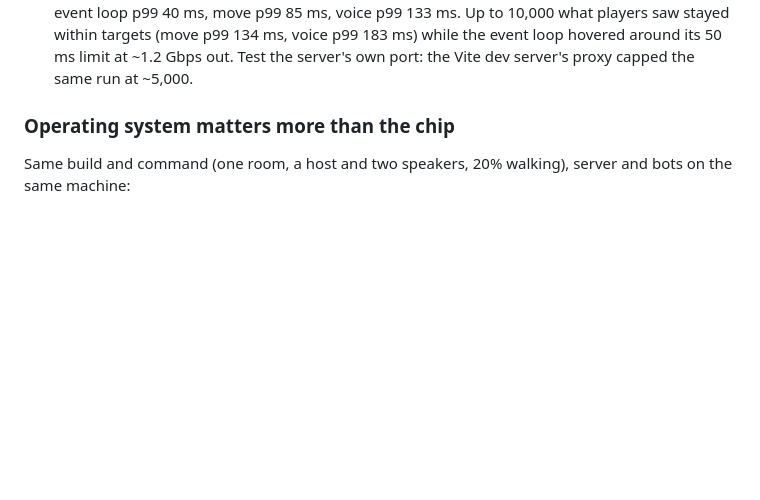
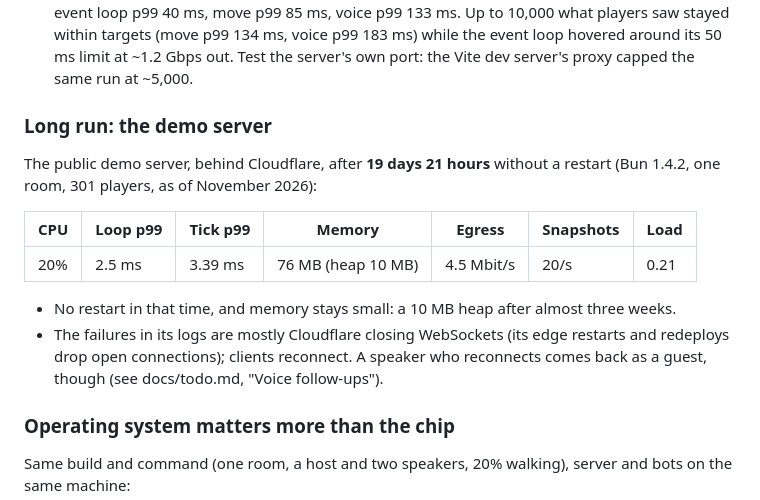
Before and after one commit to zeromark223/daystar, a Markdown page: README.md, the part around the change. GitHub-like rendering; blank space fills up the shorter version.

Commit message:
README: the demo server's 20-day run; todo: presenting files (idea)
Co-Authored-By: Claude Opus 5.5 <noreply@anthropic.com>

```diff
--- a/README.md
+++ b/README.md
@@ -202,6 +202,21 @@ room over more cores.
   10,000 what players saw stayed within targets (move p99 134 ms, voice p99 183 ms)
   while the event loop hovered around its 50 ms limit at ~1.2 Gbps out. Test the
   server's own port: the Vite dev server's proxy capped the same run at ~5,000.
+
+### Long run: the demo server
+
+The public demo server, behind Cloudflare, after **19 days 21 hours** without a
+restart (Bun 1.4.2, one room, 301 players, as of November 2026):
+
+| CPU | Loop p99 | Tick p99 | Memory | Egress | Snapshots | Load |
+|---|---|---|---|---|---|---|
+| 20% | 2.5 ms | 3.39 ms | 76 MB (heap 10 MB) | 4.5 Mbit/s | 20/s | 0.21 |
+
+- No restart in that time, and memory stays small: a 10 MB heap after almost
+  three weeks.
+- The failures in its logs are mostly Cloudflare closing WebSockets (its edge
+  restarts and redeploys drop open connections); clients reconnect. A speaker who
+  reconnects comes back as a guest, though (see docs/todo.md, "Voice follow-ups").
 
 ### Operating system matters more than the chip
 
```
Also changed, not shown: docs/todo.md (+58 -0 lines).
